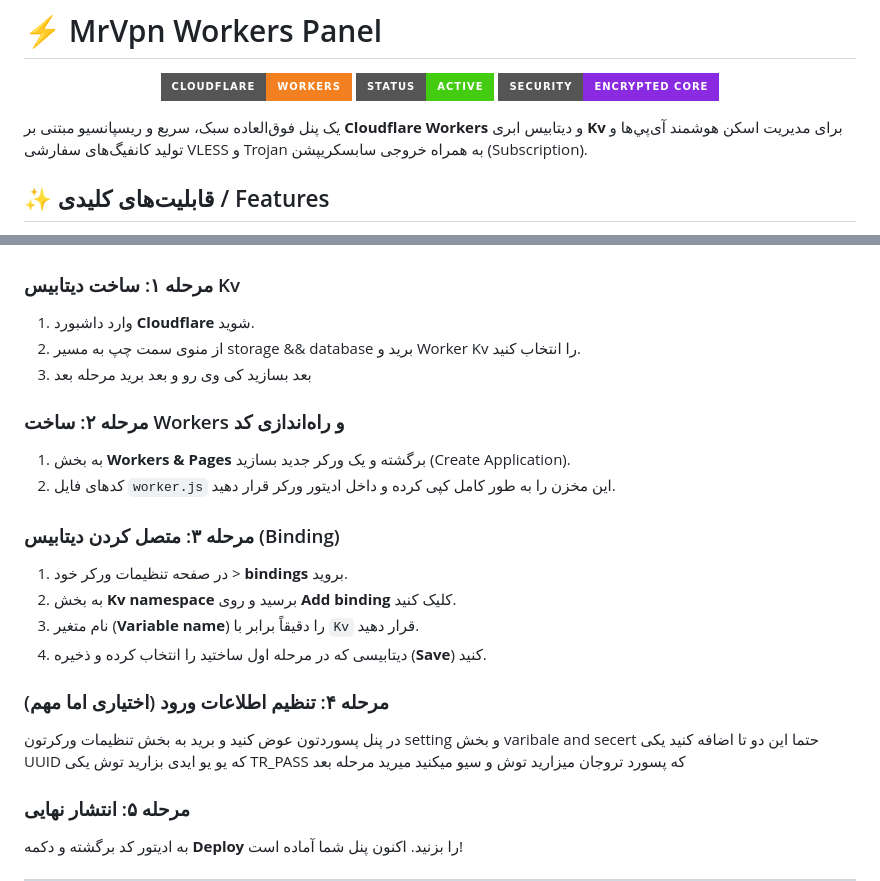
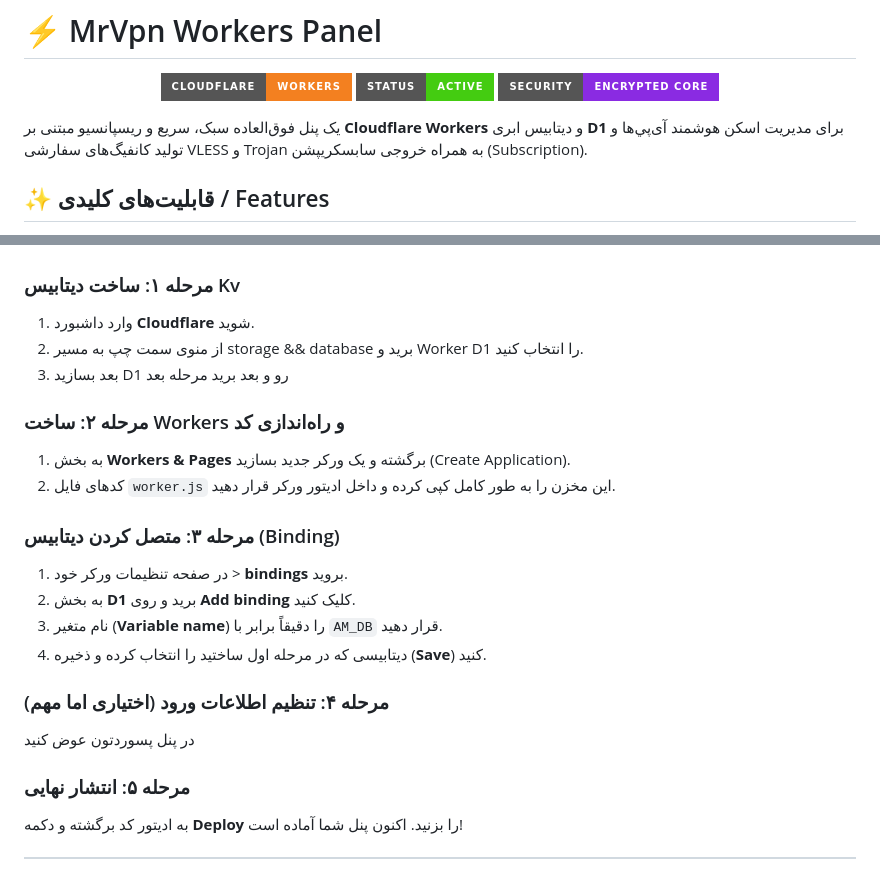
Before and after one commit to amirpocom63-del/mrvpnpanel, a Markdown page: README.md, 2 parts joined by grey strips. Rendered like a GitHub page; badges without logos.

```diff
--- a/README.md
+++ b/README.md
@@ -6,7 +6,7 @@
   <img src="https://img.shields.io/badge/Security-Encrypted_Core-blueviolet?style=for-the-badge" alt="Security">
 </p>
 
-یک پنل فوق‌العاده سبک، سریع و ریسپانسیو مبتنی بر **Cloudflare Workers** و دیتابیس ابری **Kv** برای مدیریت اسکن هوشمند آی‌پي‌ها و تولید کانفیگ‌های سفارشی VLESS و Trojan به همراه خروجی سابسکریپشن (Subscription).
+یک پنل فوق‌العاده سبک، سریع و ریسپانسیو مبتنی بر **Cloudflare Workers** و دیتابیس ابری **D1** برای مدیریت اسکن هوشمند آی‌پي‌ها و تولید کانفیگ‌های سفارشی VLESS و Trojan به همراه خروجی سابسکریپشن (Subscription).
 
 
 ## ✨ قابلیت‌های کلیدی / Features
@@ -23,21 +23,20 @@
 
 ### مرحله ۱: ساخت دیتابیس Kv
 1. وارد داشبورد **Cloudflare** شوید.
-2. از منوی سمت چپ به مسیر storage && database برید و Worker Kv را انتخاب کنید.
-3. بعد بسازید کی وی رو و بعد برید مرحله بعد
+2. از منوی سمت چپ به مسیر storage && database برید و Worker D1 را انتخاب کنید.
+3. بعد بسازید D1 رو و بعد برید مرحله بعد
 ### مرحله ۲: ساخت Workers و راه‌اندازی کد
 1. به بخش **Workers & Pages** برگشته و یک ورکر جدید بسازید (Create Application).
 2. کدهای فایل `worker.js` این مخزن را به طور کامل کپی کرده و داخل ادیتور ورکر قرار دهید.
 
 ### مرحله ۳: متصل کردن دیتابیس (Binding)
 1. در صفحه تنظیمات ورکر خود > **bindings** بروید.
-2.  به بخش **Kv namespace** برسید و روی **Add binding** کلیک کنید.
-3. نام متغیر (**Variable name**) را دقیقاً برابر با `Kv` قرار دهید.
+2.  به بخش **D1** برید و روی **Add binding** کلیک کنید.
+3. نام متغیر (**Variable name**) را دقیقاً برابر با `AM_DB` قرار دهید.
 4. دیتابیسی که در مرحله اول ساختید را انتخاب کرده و ذخیره (**Save**) کنید.
 
 ### مرحله ۴: تنظیم اطلاعات ورود (اختیاری اما مهم)
 در پنل پسوردتون عوض کنید
-و برید به بخش تنظیمات ورکرتون setting  و بخش varibale and secert حتما این دو تا اضافه کنید یکی UUID که یو یو ایدی بزارید توش یکی TR_PASS که پسورد تروجان میزارید توش و سیو میکنید میرید مرحله بعد
 ### مرحله ۵: انتشار نهایی
 به ادیتور کد برگشته و دکمه **Deploy** را بزنید. اکنون پنل شما آماده است!
 
```
